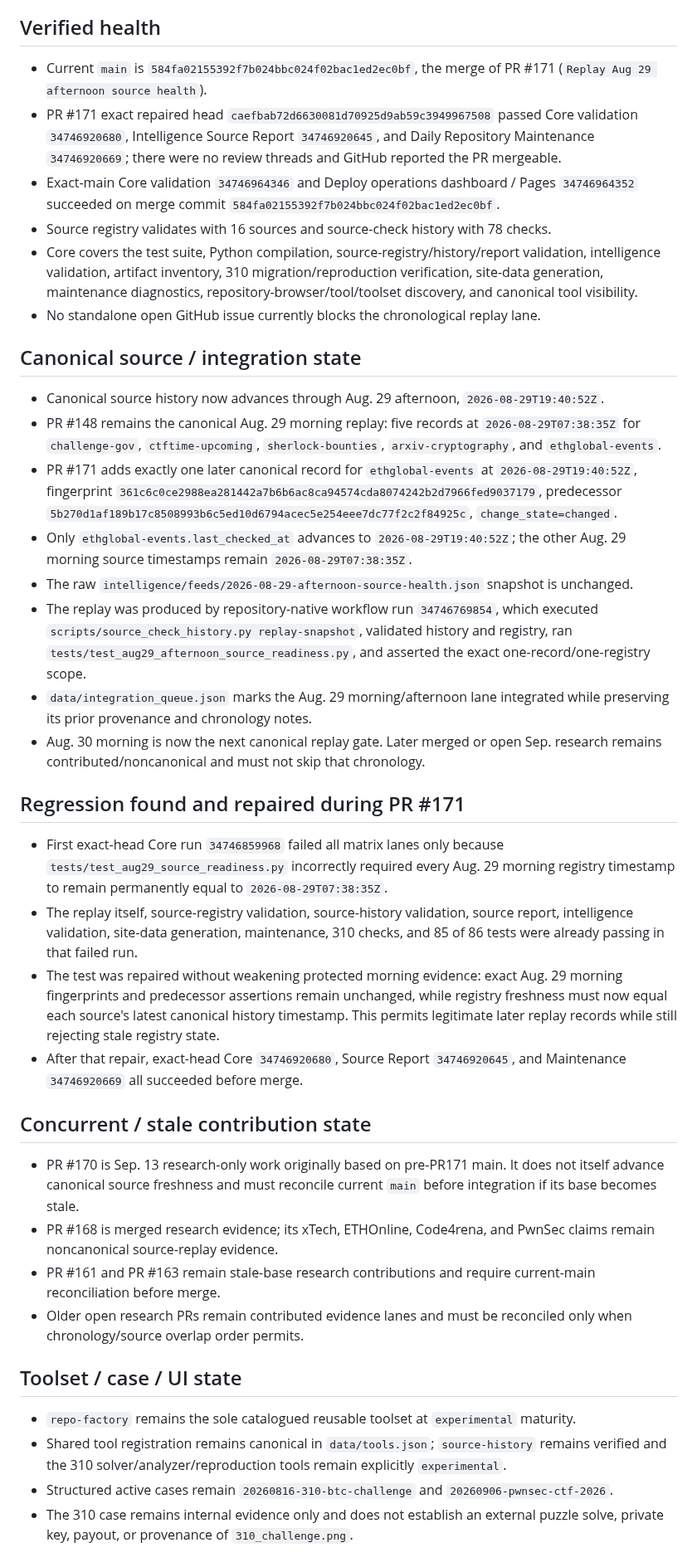
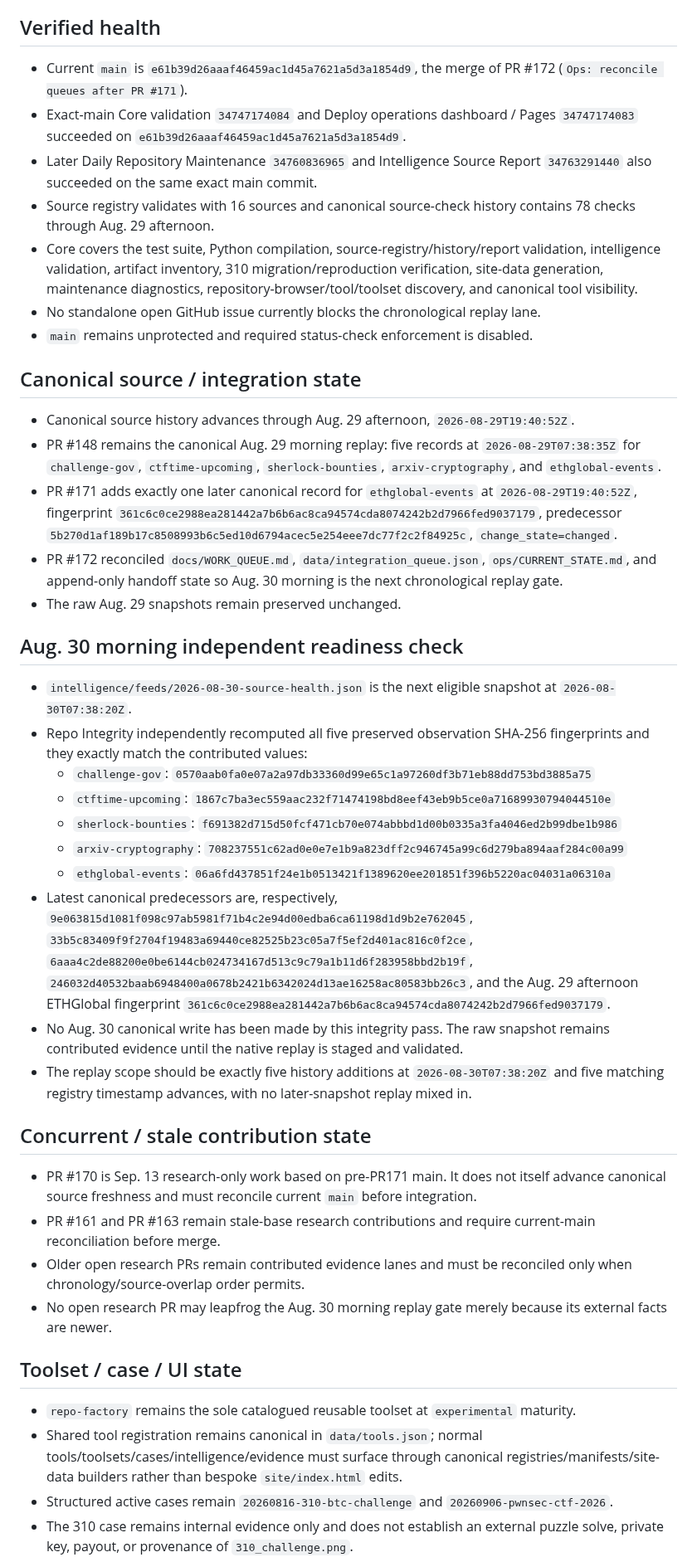
Before and after one commit to kaibuzz0/cipher-solving-suite, a Markdown page: ops/CURRENT_STATE.md, the part around one of its changes. Shown at 83% size. GitHub-like rendering.

Commit message:
ops: record post-PR172 health and Aug30 readiness

```diff
--- a/ops/CURRENT_STATE.md
+++ b/ops/CURRENT_STATE.md
@@ -9,42 +9,46 @@ Repository version: `v3.1.0` (README)
 
 ## Verified health
 
-- Current `main` is `584fa02155392f7b024bbc024f02bac1ed2ec0bf`, the merge of PR #171 (`Replay Aug 29 afternoon source health`).
-- PR #171 exact repaired head `caefbab72d6630081d70925d9ab59c3949967508` passed Core validation `34746920680`, Intelligence Source Report `34746920645`, and Daily Repository Maintenance `34746920669`; there were no review threads and GitHub reported the PR mergeable.
-- Exact-main Core validation `34746964346` and Deploy operations dashboard / Pages `34746964352` succeeded on merge commit `584fa02155392f7b024bbc024f02bac1ed2ec0bf`.
-- Source registry validates with 16 sources and source-check history with 78 checks.
+- Current `main` is `e61b39d26aaaf46459ac1d45a7621a5d3a1854d9`, the merge of PR #172 (`Ops: reconcile queues after PR #171`).
+- Exact-main Core validation `34747174084` and Deploy operations dashboard / Pages `34747174083` succeeded on `e61b39d26aaaf46459ac1d45a7621a5d3a1854d9`.
+- Later Daily Repository Maintenance `34760836965` and Intelligence Source Report `34763291440` also succeeded on the same exact main commit.
+- Source registry validates with 16 sources and canonical source-check history contains 78 checks through Aug. 29 afternoon.
 - Core covers the test suite, Python compilation, source-registry/history/report validation, intelligence validation, artifact inventory, 310 migration/reproduction verification, site-data generation, maintenance diagnostics, repository-browser/tool/toolset discovery, and canonical tool visibility.
 - No standalone open GitHub issue currently blocks the chronological replay lane.
+- `main` remains unprotected and required status-check enforcement is disabled.
 
 ## Canonical source / integration state
 
-- Canonical source history now advances through Aug. 29 afternoon, `2026-08-29T19:40:52Z`.
+- Canonical source history advances through Aug. 29 afternoon, `2026-08-29T19:40:52Z`.
 - PR #148 remains the canonical Aug. 29 morning replay: five records at `2026-08-29T07:38:35Z` for `challenge-gov`, `ctftime-upcoming`, `sherlock-bounties`, `arxiv-cryptography`, and `ethglobal-events`.
 - PR #171 adds exactly one later canonical record for `ethglobal-events` at `2026-08-29T19:40:52Z`, fingerprint `361c6c0ce2988ea281442a7b6b6ac8ca94574cda8074242b2d7966fed9037179`, predecessor `5b270d1af189b17c8508993b6c5ed10d6794acec5e254eee7dc77f2c2f84925c`, `change_state=changed`.
-- Only `ethglobal-events.last_checked_at` advances to `2026-08-29T19:40:52Z`; the other Aug. 29 morning source timestamps remain `2026-08-29T07:38:35Z`.
-- The raw `intelligence/feeds/2026-08-29-afternoon-source-health.json` snapshot is unchanged.
-- The replay was produced by repository-native workflow run `34746769854`, which executed `scripts/source_check_history.py replay-snapshot`, validated history and registry, ran `tests/test_aug29_afternoon_source_readiness.py`, and asserted the exact one-record/one-registry scope.
-- `data/integration_queue.json` marks the Aug. 29 morning/afternoon lane integrated while preserving its prior provenance and chronology notes.
-- Aug. 30 morning is now the next canonical replay gate. Later merged or open Sep. research remains contributed/noncanonical and must not skip that chronology.
+- PR #172 reconciled `docs/WORK_QUEUE.md`, `data/integration_queue.json`, `ops/CURRENT_STATE.md`, and append-only handoff state so Aug. 30 morning is the next chronological replay gate.
+- The raw Aug. 29 snapshots remain preserved unchanged.
 
-## Regression found and repaired during PR #171
+## Aug. 30 morning independent readiness check
 
-- First exact-head Core run `34746859968` failed all matrix lanes only because `tests/test_aug29_source_readiness.py` incorrectly required every Aug. 29 morning registry timestamp to remain permanently equal to `2026-08-29T07:38:35Z`.
-- The replay itself, source-registry validation, source-history validation, source report, intelligence validation, site-data generation, maintenance, 310 checks, and 85 of 86 tests were already passing in that failed run.
-- The test was repaired without weakening protected morning evidence: exact Aug. 29 morning fingerprints and predecessor assertions remain unchanged, while registry freshness must now equal each source's latest canonical history timestamp. This permits legitimate later replay records while still rejecting stale registry state.
-- After that repair, exact-head Core `34746920680`, Source Report `34746920645`, and Maintenance `34746920669` all succeeded before merge.
+- `intelligence/feeds/2026-08-30-source-health.json` is the next eligible snapshot at `2026-08-30T07:38:20Z`.
+- Repo Integrity independently recomputed all five preserved observation SHA-256 fingerprints and they exactly match the contributed values:
+  - `challenge-gov`: `0570aab0fa0e07a2a97db33360d99e65c1a97260df3b71eb88dd753bd3885a75`
+  - `ctftime-upcoming`: `1867c7ba3ec559aac232f71474198bd8eef43eb9b5ce0a71689930794044510e`
+  - `sherlock-bounties`: `f691382d715d50fcf471cb70e074abbbd1d00b0335a3fa4046ed2b99dbe1b986`
+  - `arxiv-cryptography`: `708237551c62ad0e0e7e1b9a823dff2c946745a99c6d279ba894aaf284c00a99`
+  - `ethglobal-events`: `06a6fd437851f24e1b0513421f1389620ee201851f396b5220ac04031a06310a`
+- Latest canonical predecessors are, respectively, `9e063815d1081f098c97ab5981f71b4c2e94d00edba6ca61198d1d9b2e762045`, `33b5c83409f9f2704f19483a69440ce82525b23c05a7f5ef2d401ac816c0f2ce`, `6aaa4c2de88200e0be6144cb024734167d513c9c79a1b11d6f283958bbd2b19f`, `246032d40532baab6948400a0678b2421b6342024d13ae16258ac80583bb26c3`, and the Aug. 29 afternoon ETHGlobal fingerprint `361c6c0ce2988ea281442a7b6b6ac8ca94574cda8074242b2d7966fed9037179`.
+- No Aug. 30 canonical write has been made by this integrity pass. The raw snapshot remains contributed evidence until the native replay is staged and validated.
+- The replay scope should be exactly five history additions at `2026-08-30T07:38:20Z` and five matching registry timestamp advances, with no later-snapshot replay mixed in.
 
 ## Concurrent / stale contribution state
 
-- PR #170 is Sep. 13 research-only work originally based on pre-PR171 main. It does not itself advance canonical source freshness and must reconcile current `main` before integration if its base becomes stale.
-- PR #168 is merged research evidence; its xTech, ETHOnline, Code4rena, and PwnSec claims remain noncanonical source-replay evidence.
+- PR #170 is Sep. 13 research-only work based on pre-PR171 main. It does not itself advance canonical source freshness and must reconcile current `main` before integration.
 - PR #161 and PR #163 remain stale-base research contributions and require current-main reconciliation before merge.
-- Older open research PRs remain contributed evidence lanes and must be reconciled only when chronology/source overlap order permits.
+- Older open research PRs remain contributed evidence lanes and must be reconciled only when chronology/source-overlap order permits.
+- No open research PR may leapfrog the Aug. 30 morning replay gate merely because its external facts are newer.
 
 ## Toolset / case / UI state
 
 - `repo-factory` remains the sole catalogued reusable toolset at `experimental` maturity.
-- Shared tool registration remains canonical in `data/tools.json`; `source-history` remains verified and the 310 solver/analyzer/reproduction tools remain explicitly `experimental`.
+- Shared tool registration remains canonical in `data/tools.json`; normal tools/toolsets/cases/intelligence/evidence must surface through canonical registries/manifests/site-data builders rather than bespoke `site/index.html` edits.
 - Structured active cases remain `20260816-310-btc-challenge` and `20260906-pwnsec-ctf-2026`.
 - The 310 case remains internal evidence only and does not establish an external puzzle solve, private key, payout, or provenance of `310_challenge.png`.
 - PwnSec remains authorization-bounded; repository evidence does not establish participant registration/team/faction state.
```
Also changed, not shown: other parts of ops/CURRENT_STATE.md (+12 -14 lines).
